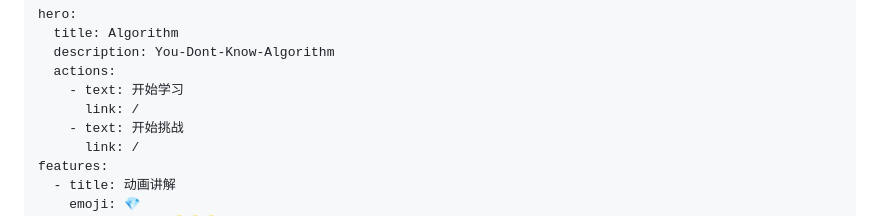
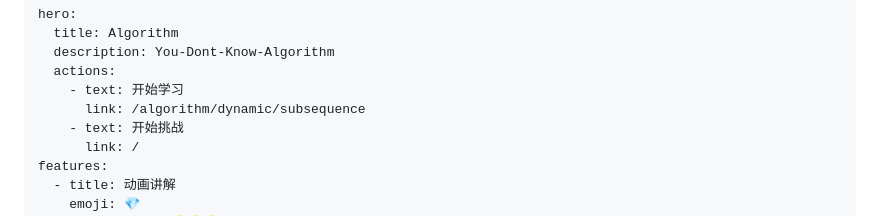
Before and after one commit to paiDaXing-web/You-Dont-Know-Algorithm, a Markdown page: docs/index.md, the part around the change. Drawn GitHub-style.

```diff
--- a/docs/index.md
+++ b/docs/index.md
@@ -4,7 +4,7 @@ hero:
   description: You-Dont-Know-Algorithm
   actions:
     - text: 开始学习
-      link: /
+      link: /algorithm/dynamic/subsequence
     - text: 开始挑战
       link: /
 features:
```
Also changed, not shown: assets/algorithm/633.png (added), 2 other files.
